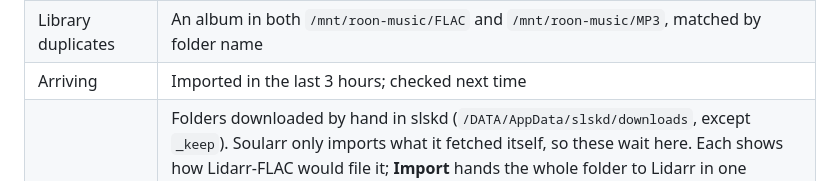
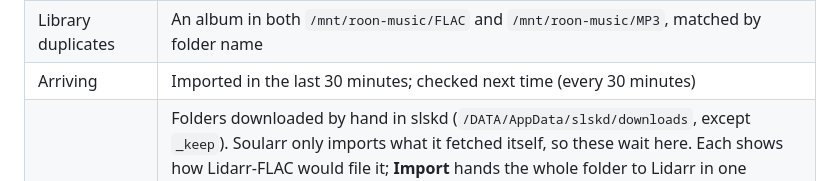
Before and after one commit to bluesky2006/sift, a Markdown page: README.md, the part around the change. GitHub-like rendering.

Commit message:
README: Arriving now holds 30 minutes, checked every 30 minutes
Co-Authored-By: Claude Opus 5.5 <noreply@anthropic.com>

```diff
--- a/README.md
+++ b/README.md
@@ -16,7 +16,7 @@ the MP3 you already have and sorted into a queue:
 | Needs a look | FLAC folder holds another album's audio, spans folders, or the destination already exists |
 | Library health | An album already in `/mnt/roon-music/FLAC` whose files fail `flac -t` or mostly stop short, from the nightly health check |
 | Library duplicates | An album in both `/mnt/roon-music/FLAC` and `/mnt/roon-music/MP3`, matched by folder name |
-| Arriving | Imported in the last 3 hours; checked next time |
+| Arriving | Imported in the last 30 minutes; checked next time (every 30 minutes) |
 | Downloads | Folders downloaded by hand in slskd (`/DATA/AppData/slskd/downloads`, except `_keep`). Soularr only imports what it fetched itself, so these wait here. Each shows how Lidarr-FLAC would file it; **Import** hands the whole folder to Lidarr in one `ManualImport` command (importMode move), which renames it into the library, and the album then arrives in the queue. **Add to Lidarr** adds an album Lidarr doesn't have, unmonitored. **Import anyway** (password) overrides Lidarr's advice for a knowingly partial album. After the import a `cover.jpg` is put beside the files if the folder has no picture, from Lidarr's image of the album or else the Cover Art Archive. The emptied folder goes in the bin; an import can't be undone from there, the album is decided in the queue instead. MP3 folders wait until the MP3 Lidarr has a mount for the downloads folder (`downloads_in` in `bin/sift.py`) |
 
 **Artwork.** Drop a JPEG or PNG on an album or download page (or press Set artwork) and it is
```
